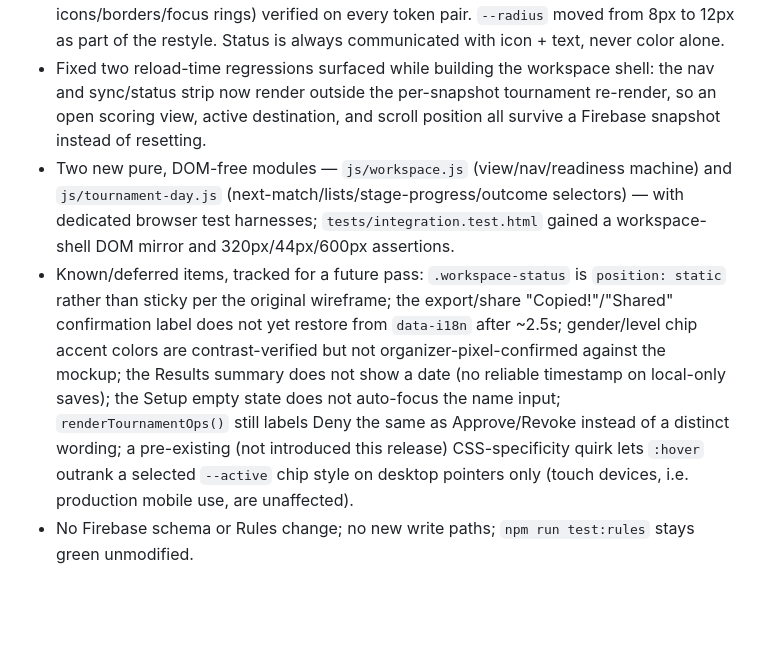
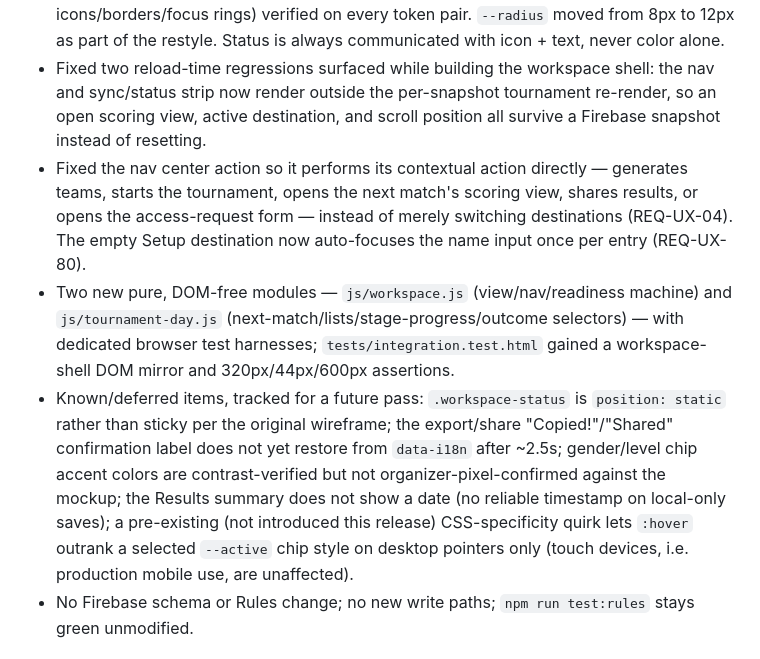
Before and after one commit to chc201627/volleyball_couple, a Markdown page: RELEASE_NOTES.md, the part around the change. Rendered like a GitHub page; blank space fills up the shorter version.

```diff
--- a/RELEASE_NOTES.md
+++ b/RELEASE_NOTES.md
@@ -10,8 +10,9 @@
 - **Results/completion**: champion resolution across five outcome kinds (knockout champion, single-group winner, tied lead, per-group winners for multi-group classic tournaments, and King of the Court champion), a live "Tournament in progress" banner pre-completion, final standings/bracket reused read-only, plain-text export via Web Share with a clipboard fallback, and "Start another tournament".
 - **Dark + neon-lime visual system** is now the default theme: every color is a `:root` custom property (zero hard-coded hex/`rgba()` literals outside the token block), with outdoor-glare contrast targets (≥7:1 primary text/CTA labels, ≥4.5:1 secondary text, ≥3:1 icons/borders/focus rings) verified on every token pair. `--radius` moved from 8px to 12px as part of the restyle. Status is always communicated with icon + text, never color alone.
 - Fixed two reload-time regressions surfaced while building the workspace shell: the nav and sync/status strip now render outside the per-snapshot tournament re-render, so an open scoring view, active destination, and scroll position all survive a Firebase snapshot instead of resetting.
+- Fixed the nav center action so it performs its contextual action directly — generates teams, starts the tournament, opens the next match's scoring view, shares results, or opens the access-request form — instead of merely switching destinations (REQ-UX-04). The empty Setup destination now auto-focuses the name input once per entry (REQ-UX-80).
 - Two new pure, DOM-free modules — `js/workspace.js` (view/nav/readiness machine) and `js/tournament-day.js` (next-match/lists/stage-progress/outcome selectors) — with dedicated browser test harnesses; `tests/integration.test.html` gained a workspace-shell DOM mirror and 320px/44px/600px assertions.
-- Known/deferred items, tracked for a future pass: `.workspace-status` is `position: static` rather than sticky per the original wireframe; the export/share "Copied!"/"Shared" confirmation label does not yet restore from `data-i18n` after ~2.5s; gender/level chip accent colors are contrast-verified but not organizer-pixel-confirmed against the mockup; the Results summary does not show a date (no reliable timestamp on local-only saves); the Setup empty state does not auto-focus the name input; `renderTournamentOps()` still labels Deny the same as Approve/Revoke instead of a distinct wording; a pre-existing (not introduced this release) CSS-specificity quirk lets `:hover` outrank a selected `--active` chip style on desktop pointers only (touch devices, i.e. production mobile use, are unaffected).
+- Known/deferred items, tracked for a future pass: `.workspace-status` is `position: static` rather than sticky per the original wireframe; the export/share "Copied!"/"Shared" confirmation label does not yet restore from `data-i18n` after ~2.5s; gender/level chip accent colors are contrast-verified but not organizer-pixel-confirmed against the mockup; the Results summary does not show a date (no reliable timestamp on local-only saves); a pre-existing (not introduced this release) CSS-specificity quirk lets `:hover` outrank a selected `--active` chip style on desktop pointers only (touch devices, i.e. production mobile use, are unaffected).
 - No Firebase schema or Rules change; no new write paths; `npm run test:rules` stays green unmodified.
 
 ## v1.8.1 — Hotfix: knockout stages breaking after online sync
```
Also changed, not shown: task.md (+2 -1 lines).
